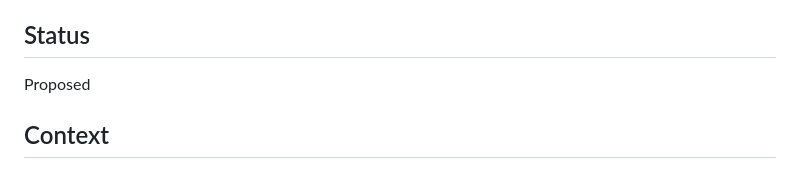
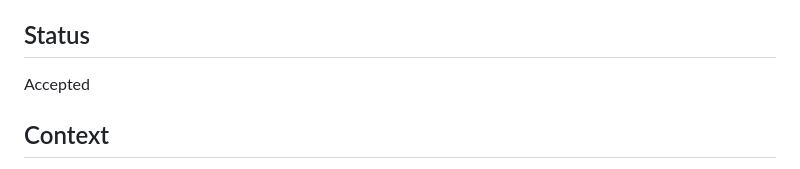
Before and after one commit to edmw/wishlist-2023, a Markdown page: documentation/adr-1000-invitations.md, the part around the change. GitHub-like rendering.

Commit message:
🖊️ mark invitation ADR as accepted

```diff
--- a/documentation/adr-1000-invitations.md
+++ b/documentation/adr-1000-invitations.md
@@ -4,7 +4,7 @@ Date: 2023-05-13
 
 ## Status
 
-Proposed
+Accepted
 
 ## Context
 
```
